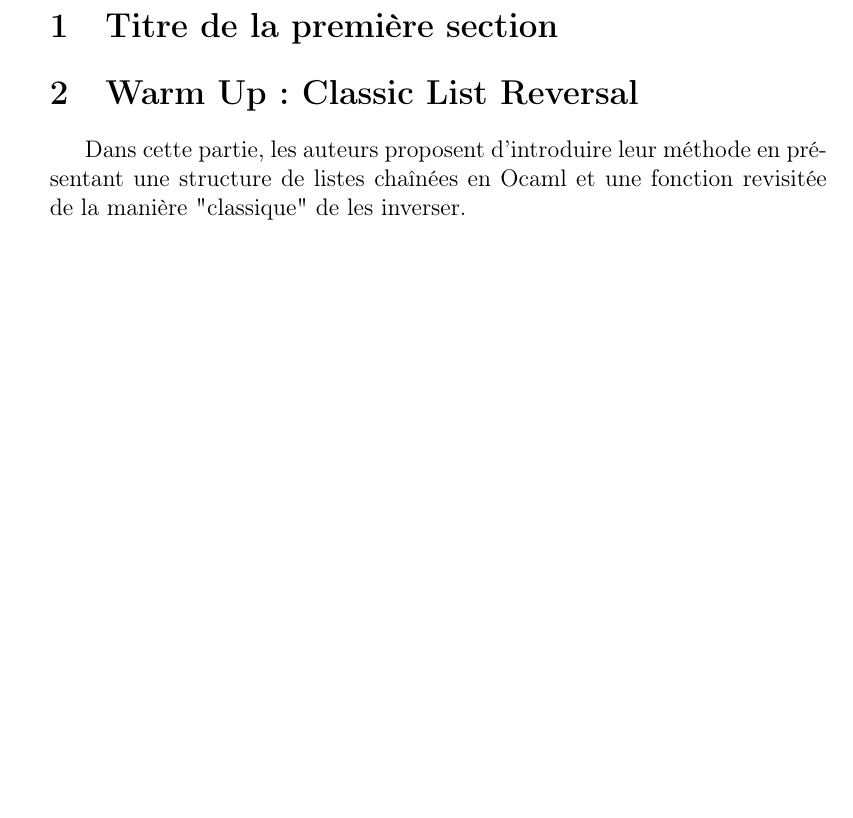
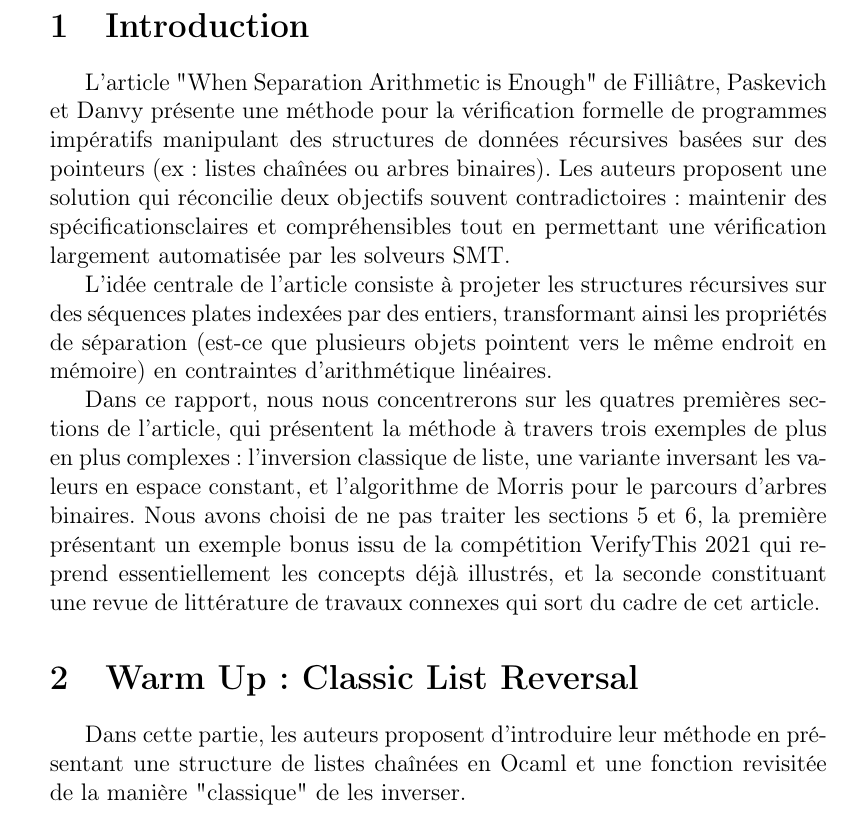
Before and after one commit to Paul-Passeron/PRRD, a LaTeX document (rapport/main.tex, which reads rapport/part1.tex): part of page 2 of 10, cut at the place of the change, the shorter picture padded with empty space. Compiled offline with pdfLaTeX.

Commit message:
Update section title and add introductory text

```diff
--- a/rapport/part1.tex
+++ b/rapport/part1.tex
@@ -1 +1,7 @@
-\section{Titre de la première section}
+\section{Introduction}
+
+L'article "When Separation Arithmetic is Enough" de  Filliâtre, Paskevich et Danvy présente une méthode pour la vérification formelle de programmes impératifs manipulant des structures de données récursives basées sur des pointeurs (ex: listes chaînées ou arbres binaires). Les auteurs proposent une solution qui réconcilie deux objectifs souvent contradictoires: maintenir des spécificationsclaires et compréhensibles tout en permettant une vérification largement automatisée par les solveurs SMT.
+
+L'idée centrale de l'article consiste à projeter les structures récursives sur des séquences plates indexées par des entiers, transformant ainsi les propriétés de séparation (est-ce que plusieurs objets pointent vers le même endroit en mémoire) en contraintes d'arithmétique linéaires.
+
+Dans ce rapport, nous nous concentrerons sur les quatres premières sections de l'article, qui présentent la méthode à travers trois exemples de plus en plus complexes: l'inversion classique de liste, une variante inversant les valeurs en espace constant, et l'algorithme de Morris pour le parcours d'arbres binaires. Nous avons choisi de ne pas traiter les sections 5 et 6, la première présentant un exemple bonus issu de la compétition VerifyThis 2021 qui reprend essentiellement les concepts déjà illustrés, et la seconde constituant une revue de littérature de travaux connexes qui sort du cadre de cet article.
```
